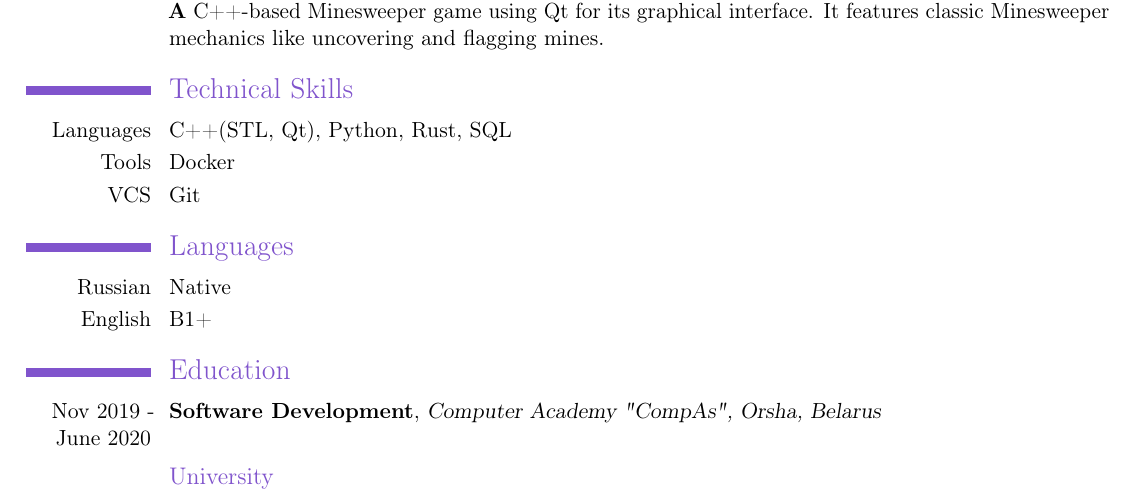
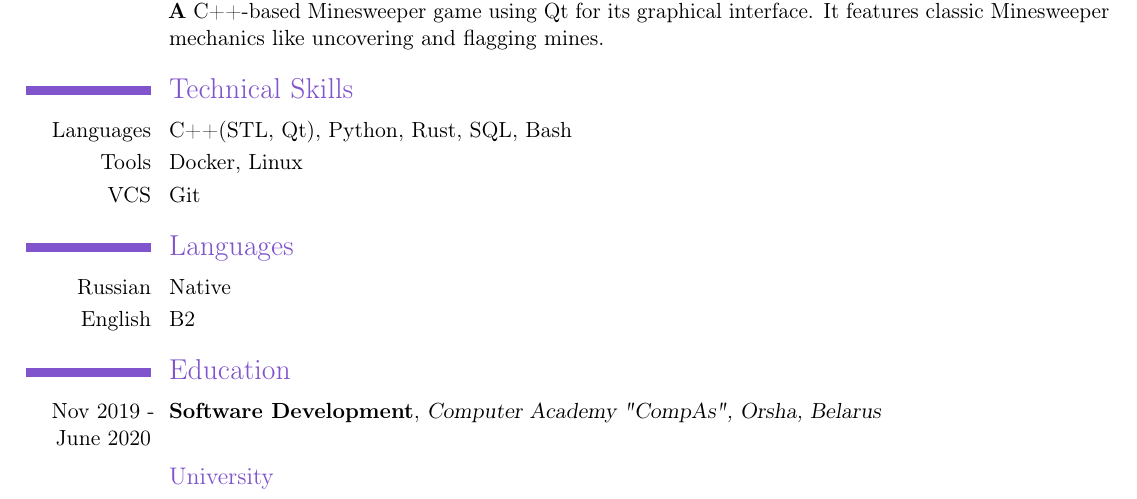
Before and after one commit to WhyNovaa/CV, a LaTeX CV (Novikau_Arseni.tex): part of the page, cut so that both start at the same text. Compiled offline with pdfLaTeX.

Commit message:
add linux & bash

```diff
--- a/Novikau_Arseni.tex
+++ b/Novikau_Arseni.tex
@@ -52,16 +52,16 @@
 
 \section{Technical Skills}
 \cvline
-  {Languages}{C++(STL, Qt), Python, Rust, SQL}
+  {Languages}{C++(STL, Qt), Python, Rust, SQL, Bash}
 \cvline
-  {Tools}{Docker}
+  {Tools}{Docker, Linux}
 \cvline
   {VCS}{Git}
 \section {Languages}
 \cvline
   {Russian}{Native}
 \cvline
-  {English}{B1+}
+  {English}{B2}
 \section{Education}
   \cventry
     {Nov 2019 - June 2020}
```
